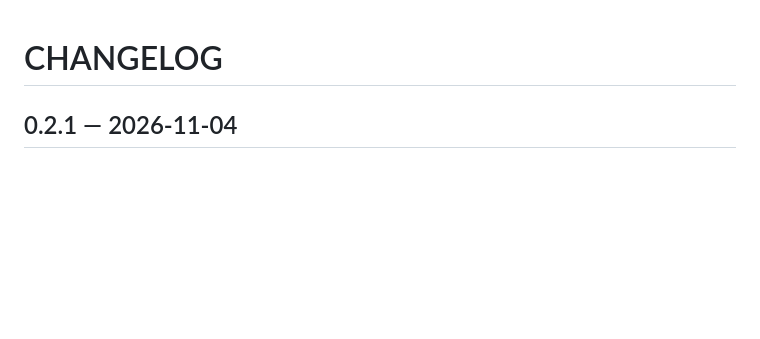
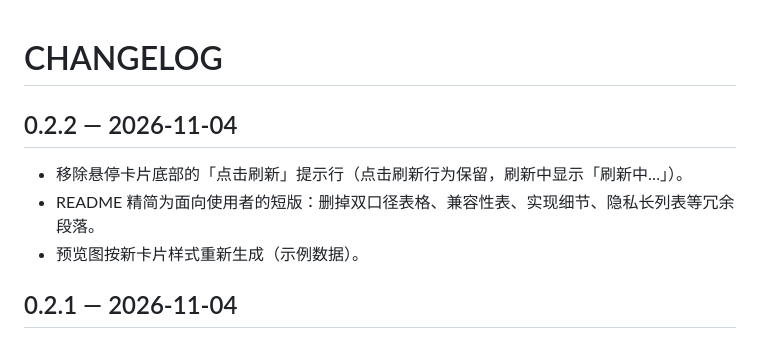
Before and after one commit to chipcats/dsh-sidebar-wallet, a Markdown page: CHANGELOG.md, the part around the change. GitHub-like rendering; blank space fills up the shorter version.

```diff
--- a/CHANGELOG.md
+++ b/CHANGELOG.md
@@ -1,4 +1,10 @@
 # CHANGELOG
+
+## 0.2.2 — 2026-11-04
+
+- 移除悬停卡片底部的「点击刷新」提示行（点击刷新行为保留，刷新中显示「刷新中…」）。
+- README 精简为面向使用者的短版：删掉双口径表格、兼容性表、实现细节、隐私长列表等冗余段落。
+- 预览图按新卡片样式重新生成（示例数据）。
 
 ## 0.2.1 — 2026-11-04
 
```
Also changed, not shown: README.md (+1 -1 lines), assets/preview.png, 2 other files.
